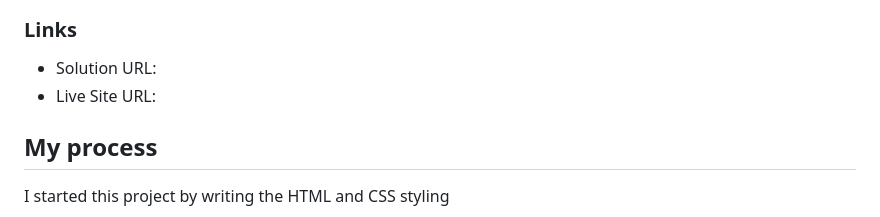
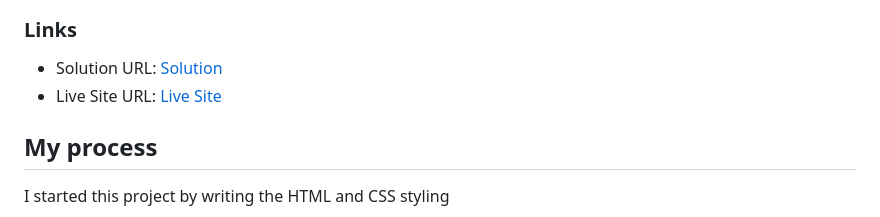
Before and after one commit to Amarajack/Signupform, a Markdown page: README.md, the part around the change. Drawn GitHub-style.

```diff
--- a/README.md
+++ b/README.md
@@ -36,8 +36,8 @@ Users should be able to:
 
 ### Links
 
-- Solution URL: [](https://github.com/Amarajack/Signupform)
-- Live Site URL: [](https://amarajack.github.io/Signupform/)
+- Solution URL: [Solution](https://github.com/Amarajack/Signupform)
+- Live Site URL: [Live Site](https://amarajack.github.io/Signupform/)
 
 ## My process
 
```
